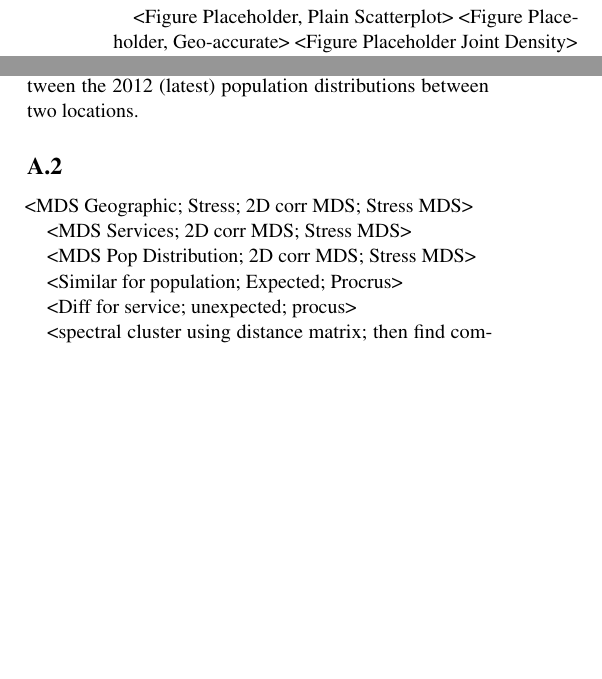
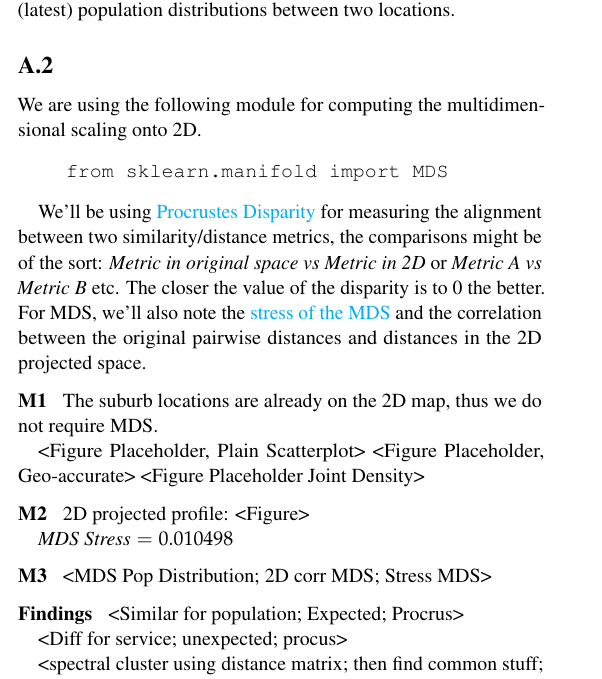
Before and after one commit to Subhasis-Biswas/ML4CPS_Project2, a LaTeX document (doc/main.tex): two parts of the columns of the page before the commit and part of one column of the page after it, the two joined at a grey line, cut so that both start at the same text, the shorter picture padded with empty space. Compiled offline with pdfLaTeX.

Commit message:
Update Template

```diff
--- a/doc/main.tex
+++ b/doc/main.tex
@@ -29,9 +29,6 @@
 
 \addbibresource{ref.bib} % BibLaTeX bibliography file
 
-\runninghead{Low Earth Satellite Orbit Determination: Progress Report} % A shortened article title to appear in the running head, leave this command empty for no running head
-
-\footertext{\textit{Scientific Computing Lab} (August, 2024)} % Text to appear in the footer, leave this command empty for no footer text
 
 \setcounter{page}{1} % The page number of the first page, set this to a higher number if the article is to be part of an issue or larger work
 
@@ -133,8 +130,6 @@ x = r \cdot \sin\left(\frac{\pi}{180} \cdot \theta\right)
 y = r \cdot \cos\left(\frac{\pi}{180} \cdot \theta\right)
 \] [$y$ axis aligns with $0^\circ$, so $\sin$ and $\cos$ are swapped]. The goal is to check for physical proximity of the suburbs, using the $L^2$ norm.
 
-<Figure Placeholder, Plain Scatterplot> <Figure Placeholder, Geo-accurate> <Figure Placeholder Joint Density>
-
 \textbf{M2}: Each feature under the $Services$ catgory is considered and min-max scaled. Before Scaling StDev <Figure> and After Scaling StDev <Figure>. Afterwards, mean was taken across the scaled feature-values under the Services category per row (suburb by suburb), which is named as the $Services \ Score$ for that suburb. The distribution of is as such <Figure>. Similarity between suburbs from this perspective is defined as the absolute difference between the corresponding services' score. This is the pairwise similarity heatmap <Figure>. The aim is to quantify how well-equipped a suburb is in terms of the said facilities and to check for similar amount of services provided in other suburbs. However, some feature values like \textit{Aged Care (Low Care)} dominate over the others. Thus, scaling is required.
 
 \textbf{M3}: The \textit{2012 population} category was chosen and only the feature names with $\%$ were chosen, for example
@@ -145,13 +140,33 @@ $\{ \textit{2012 ERP age 0-4\%}, \textit{2012 ERP age 5-9\%}, \dots\}$. The feat
 
 \subsection{A.2}
 
+We are using the following module for computing the multidimensional scaling onto 2D.
+\begin{verbatim}
+    from sklearn.manifold import MDS
+\end{verbatim}
 
-<MDS Geographic; Stress; 2D corr MDS; Stress MDS>
+We'll be using \href{https://en.wikipedia.org/wiki/Procrustes_analysis}{Procrustes Disparity} for measuring the alignment between two similarity/distance metrics, the comparisons might be of the sort: \textit{Metric in original space vs Metric in 2D} or \textit{Metric A vs Metric B} etc. The closer the value of the disparity is to 0 the better. For MDS, we'll also note the \href{https://imaging.mrc-cbu.cam.ac.uk/statswiki/FAQ/mds/stress#:~:text=The%20measure%20of%20goodness%20of,or%20more%20estimated%20stimuli%20dimensions}{stress of the MDS} and the correlation between the original pairwise distances and distances in the 2D projected space.
 
-<MDS Services; 2D corr MDS; Stress MDS>
+\subsubsection{M1}
 
+The suburb locations are already on the 2D map, thus we do not require MDS.
+
+<Figure Placeholder, Plain Scatterplot> <Figure Placeholder, Geo-accurate> <Figure Placeholder Joint Density>
+
+\subsubsection{M2}
+
+2D projected profile: <Figure>
+
+$\textit{MDS Stress}=  0.010498$
+
+
+
+
+
+\subsubsection{M3}
 <MDS Pop Distribution; 2D corr MDS; Stress MDS>
 
+\subsubsection{Findings}
 <Similar for population; Expected; Procrus>
 
 <Diff for service; unexpected; procus>
```
Also changed, not shown: doc/LTJournalArticle.cls (+6 -6 lines).
